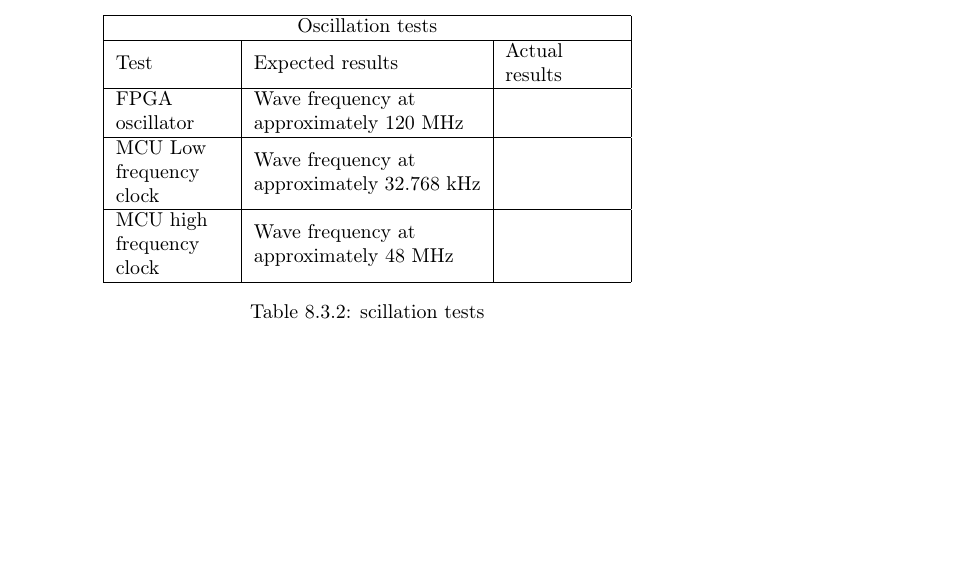
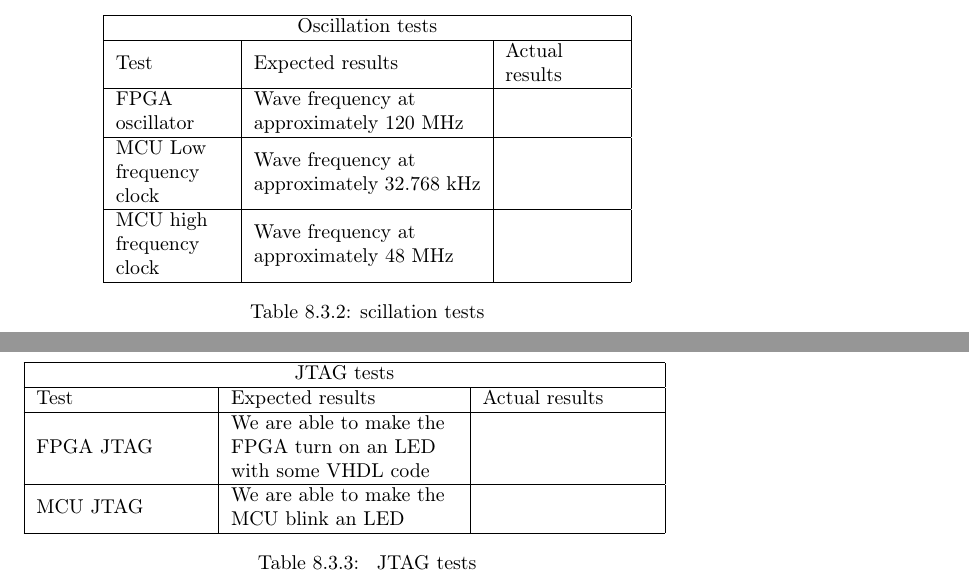
Before and after one commit to dmpro2014/report, a LaTeX thesis (report/report.tex, which reads report/testing/JTAG_test.tex): part of page 32 of 39 before the commit and two parts of pages 32 and 33 of 40 after it, the two joined at a grey line, cut so that both start at the same text, the shorter picture padded with empty space. Compiled offline with pdfLaTeX.

Commit message:
Make JTAG test

```diff
--- a/report/testing/JTAG_test.tex
+++ b/report/testing/JTAG_test.tex
@@ -1,2 +1,15 @@
 
-\todo{JTAG test}
+\todo{JTAG test: results}
+
+\begin{table}
+\begin{tabular}{| L{3cm} | L{4cm }| L{3cm} |}
+\hline
+\multicolumn{3}{|c|}{JTAG tests} \\
+\hline
+Test & Expected results & Actual results \\\hline
+FPGA JTAG & We are able to make the FPGA turn on an LED with some VHDL code  & \\\hline
+MCU JTAG & We are able to make the MCU blink an LED & \\\hline
+
+\end{tabular}
+\caption{ JTAG tests}
+\end{table}
```
